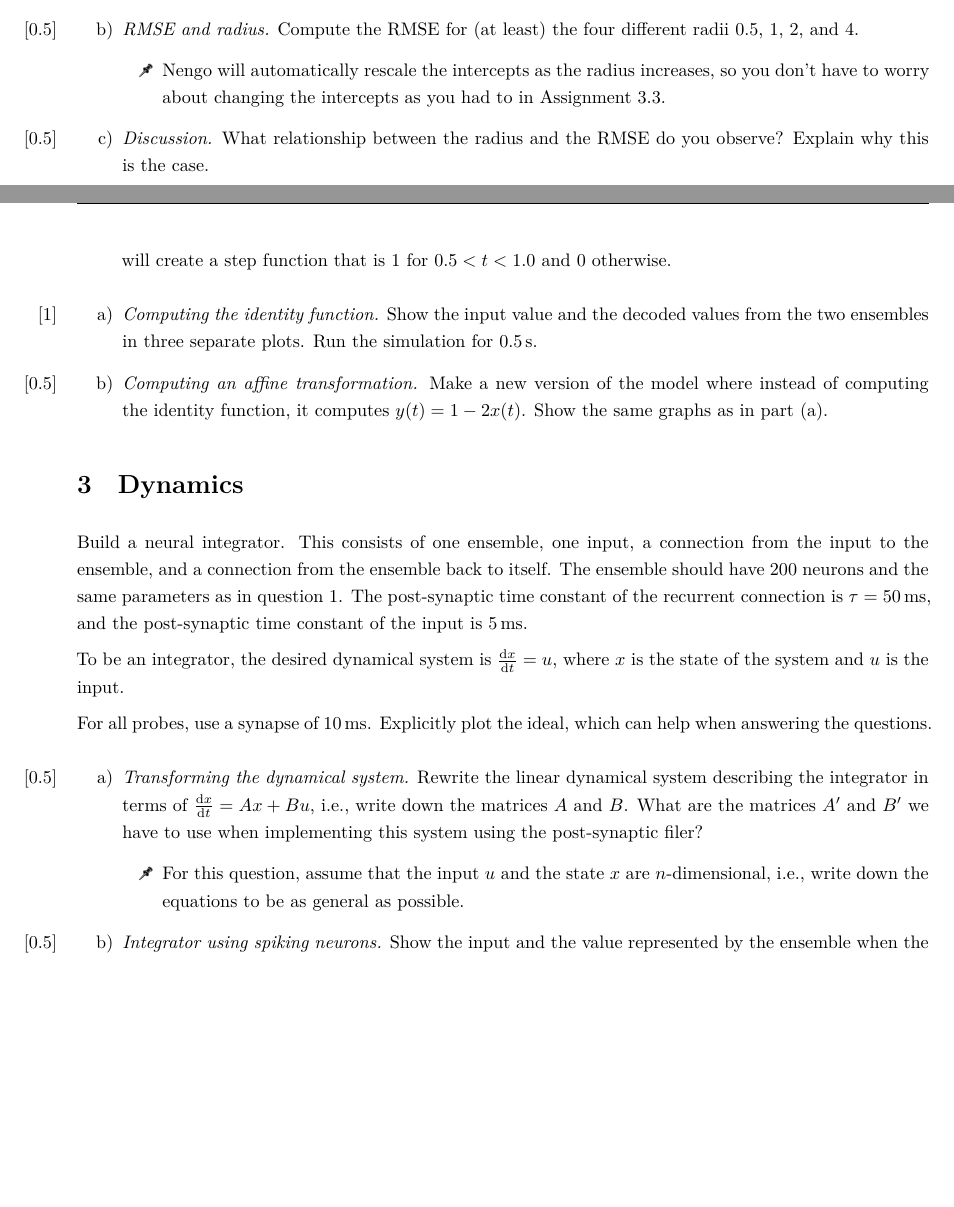
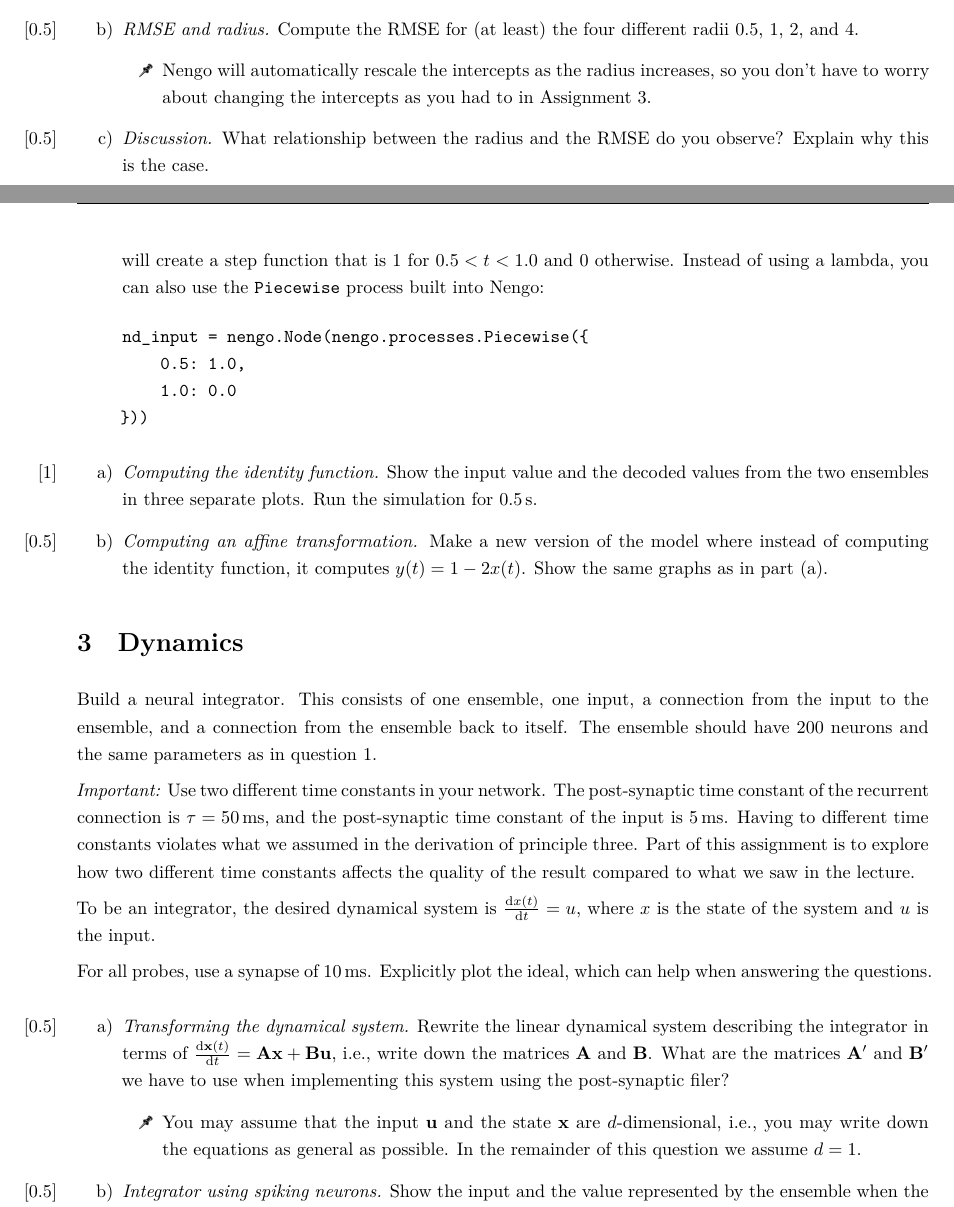
Before and after one commit to astoeckel/syde556-w20, a LaTeX problem sheet (assignments/assignment_04/syde556_assignment_04.tex): two parts of pages 2 and 3 of 4, joined at a grey line, cut so that both start at the same text, the shorter picture padded with empty space. The pictures show the PDF file assignments/assignment_04/syde556_assignment_04.pdf that the author committed with the source.

Commit message:
Update A3/A4

```diff
--- a/assignments/assignment_04/syde556_assignment_04.tex
+++ b/assignments/assignment_04/syde556_assignment_04.tex
@@ -40,7 +40,7 @@
 		\end{itemize}
 		\item \Marks{0.5} \emph{RMSE and radius.} Compute the RMSE for (at least) the four different radii $0.5$, $1$, $2$, and $4$.
 		\begin{itemize}
-			\item[{\symbolfont 🖈}]  Nengo will automatically rescale the intercepts as the radius increases, so you don't have to worry about changing the intercepts as you had to in Assignment 3.3.
+			\item[{\symbolfont 🖈}]  Nengo will automatically rescale the intercepts as the radius increases, so you don't have to worry about changing the intercepts as you had to in Assignment 3.
 		\end{itemize}
 		\item \Marks{0.5} \emph{Discussion.} What relationship between the radius and the RMSE do you observe? Explain why this is the case.
 		\item \Marks{0.5} \emph{RMSE and refractory period.} What happens to the RMSE and the tuning curves as $\tau_\mathrm{ref}$ changes between \SIrange{1}{5}{\milli\second}? Plot the tuning curves for at least four different $\tau_\mathrm{ref}$ and produce a plot showing the RMSE over $\tau_\mathrm{ref}$.
@@ -58,7 +58,13 @@
 		\begin{verbatim}
 nd_input = nengo.Node(lambda t: 0.0 if t < 0.5 else (1.0 if t < 1.0 else 0.0))
 		\end{verbatim}
-		will create a step function that is $1$ for $0.5<t<1.0$ and $0$ otherwise.
+		will create a step function that is $1$ for $0.5<t<1.0$ and $0$ otherwise. Instead of using a lambda, you can also use the \texttt{Piecewise} process built into Nengo:
+		\begin{verbatim}
+nd_input = nengo.Node(nengo.processes.Piecewise({
+    0.5: 1.0,
+    1.0: 0.0
+}))
+		\end{verbatim}
 	\end{itemize}
 
 	\begin{enumerate}[a)]
@@ -69,6 +75,6 @@ nd_input = nengo.Node(lambda t: 0.0 if t < 0.5 else (1.0 if t < 1.0 else 0.0))
 
 	\section{Dynamics}
 
-	Build a neural integrator. This consists of one ensemble, one input, a connection from the input to the ensemble, and a connection from the ensemble back to itself. The ensemble should have $200$ neurons and the same parameters as in question 1. The post-synaptic time constant of the recurrent connection is $\tau = \SI{50}{\milli\second}$, and the post-synaptic time constant of the input is $\SI{5}{\milli\second}$.
+	Build a neural integrator. This consists of one ensemble, one input, a connection from the input to the ensemble, and a connection from the ensemble back to itself. The ensemble should have $200$ neurons and the same parameters as in question 1.
 
-	To be an integrator, the desired dynamical system is $\frac{\mathrm{d}x}{\mathrm{d}t} = u$, where $x$ is the state of the system and $u$ is the input.
+	\emph{Important:} Use two different time constants in your network. The post-synaptic time constant of the recurrent connection is $\tau = \SI{50}{\milli\second}$, and the post-synaptic time constant of the input is $\SI{5}{\milli\second}$. Having to different time constants violates what we assumed in the derivation of principle three. Part of this assignment is to explore how two different time constants affects the quality of the result compared to what we saw in the lecture.
@@ -80,5 +88,5 @@ nd_input = nengo.Node(lambda t: 0.0 if t < 0.5 else (1.0 if t < 1.0 else 0.0))
 		\begin{itemize}
-			\item[{\symbolfont 🖈}] For this question, assume that the input $u$ and the state $x$ are $n$-dimensional, i.e., write down the equations to be as general as possible.
+			\item[{\symbolfont 🖈}] You may assume that the input $\vec u$ and the state $\vec x$ are $d$-dimensional, i.e., you may write down the equations as general as possible. In the remainder of this question we assume $d = 1$.
 		\end{itemize}
 		\item \Marks{0.5} \emph{Integrator using spiking neurons.} Show the input and the value represented by the ensemble when the input is a value of $0.9$ from $t=0.04$ to $t=1.0$ (and $0$ for other times). Run the simulation for $\SI{1.5}{\second}$.
 		\begin{itemize}
```
Also changed, not shown: assignments/assignment_03/syde556_assignment_03.tex (+1 -1 lines), assignments/assignment_03/syde556_assignment_03.pdf, assignments/assignment_04/syde556_assignment_04.pdf, assignments/assignment_04/syde556_assignment_04.tex (6 more changed lines), 1 other file.
